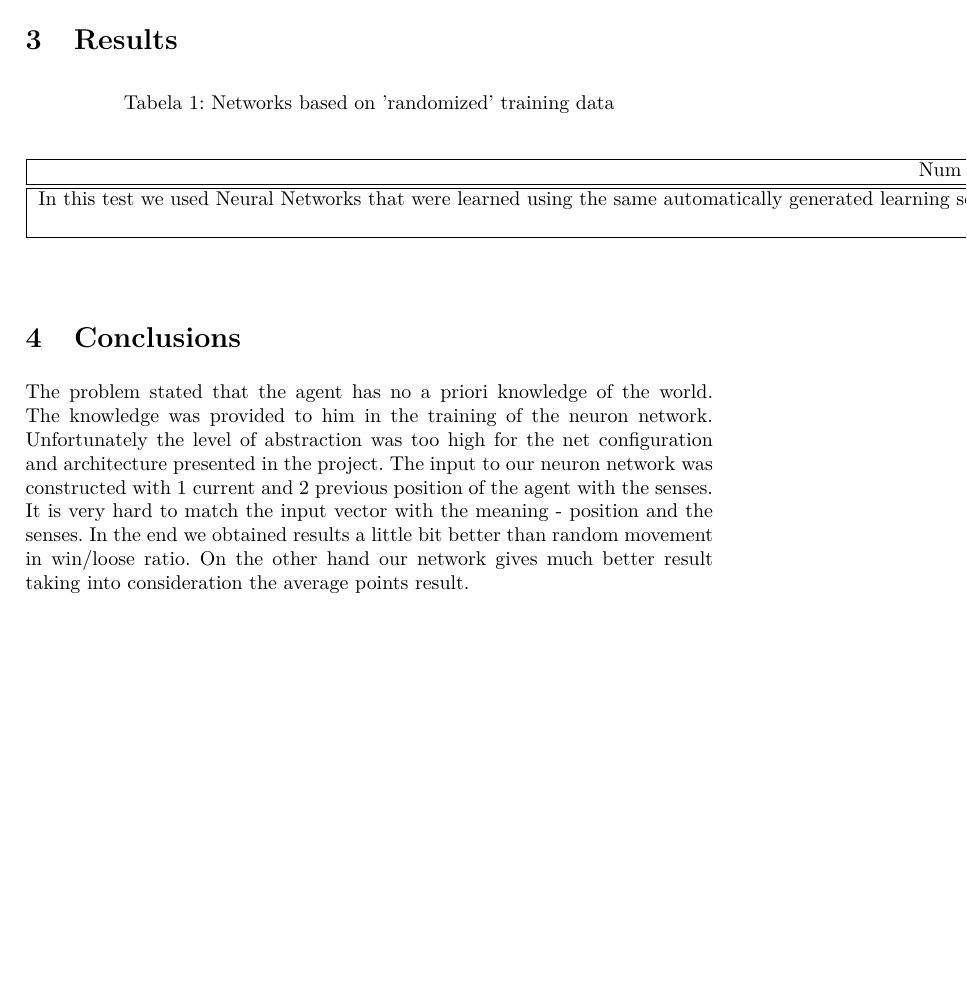
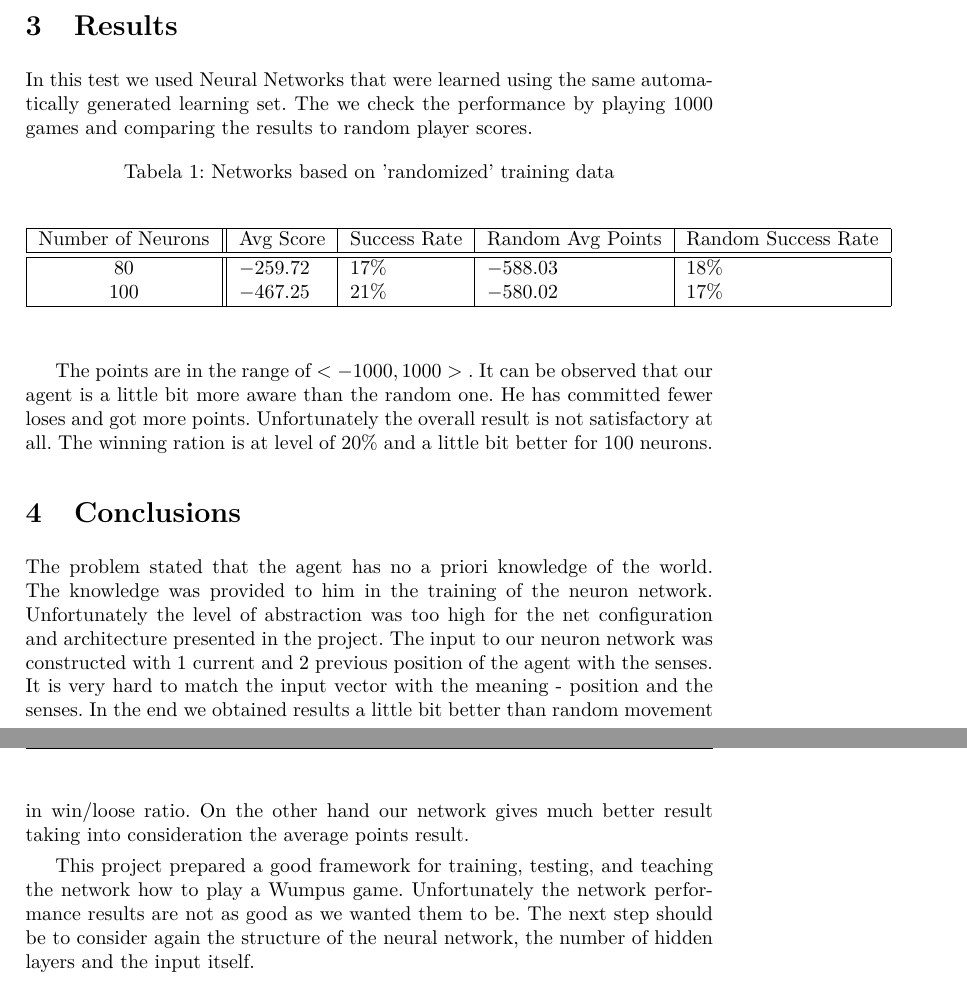
Before and after one commit to bodzio50318/vumpusMatlab, a LaTeX document (sprawkoIWI/sprawko.tex, which reads sprawkoIWI/RandomBasedNetworks.tex): part of page 6 of 6 before the commit and two parts of pages 6 and 7 of 7 after it, the two joined at a grey line, cut so that both start at the same text, the shorter picture padded with empty space. Compiled offline with pdfLaTeX.

Commit message:
guy pic added updated results and main

```diff
--- a/sprawkoIWI/RandomBasedNetworks.tex
+++ b/sprawkoIWI/RandomBasedNetworks.tex
@@ -120,23 +120,21 @@
 
 \begin{document}
 
-
+In this test we used Neural Networks that were learned using the same automatically generated learning set. The we check the performance by playing $1000$ games and comparing the results to random player scores.
 \begin{table}[!ht]
 \caption{Networks based on 'randomized' training data}
 \label{tab:randomizeNetwork}
 \begin{center}
 \begin{tabular}{|c||l|l|l|l|}
-\hline  Num of Neurons & Avg Score & Success Rate& Random Avg Points&Random Success Rate \\ \hline \hline
-In this test we used Neural Networks that were learned using the same automatically generated learning set. The we check the performance by playing $1000$ games and compering the results to random player scores.
-
-80 & $-259.72$ &$0.17$&$-588.03$&$0.18$\\
-100 & $-467.25$ &$0.21$&$-580.02$&$0.17$\\\hline
+\hline  Number of Neurons & Avg Score & Success Rate& Random Avg Points&Random Success Rate \\ \hline \hline
+80 & $-259.72$ &$17\%$&$-588.03$&$18\%$\\
+100 & $-467.25$ &$21\%$&$-580.02$&$17\%$\\\hline
 \end{tabular}
 \end{center}
 \end{table}
 
+The points are in the range of $<-1000,1000>$ . It can be observed that our agent is a little bit more aware than the random one. He has committed fewer loses and got more points. Unfortunately the overall result is not satisfactory at all. The winning ration is at level of 20\% and a little bit better for 100 neurons.
 
-%\hline  Number of neurons & Avrage Points & Success ratio \hline
 
 
 \end{document}
--- a/sprawkoIWI/sprawko.tex
+++ b/sprawkoIWI/sprawko.tex
@@ -265,5 +265,6 @@ The project is about to implement an agent which should learn the rules of the W
 	\section{Conclusions}
 	The problem stated that the agent has no a priori knowledge of the world. The knowledge was provided to him in the training of the neuron network. Unfortunately the level of abstraction was too high for the net configuration and architecture presented in the project. The input to our neuron network was constructed with 1 current and 2 previous position of the agent with the senses. It is very hard to match the input vector with the meaning - position and the senses. In the end we obtained results a little bit better than random movement in win/loose ratio. On the other hand our network gives much better result taking into consideration the average points result.
 
+This project prepared a good framework for training, testing, and teaching the network how to play a Wumpus game. Unfortunately the network performance results are not as good as we wanted them to be. The next step should be to consider again the structure of the neural network, the number of hidden layers and the input itself.
 
 \end{document}
```
Also changed, not shown: sprawkoIWI/pic/gui.png (added).
